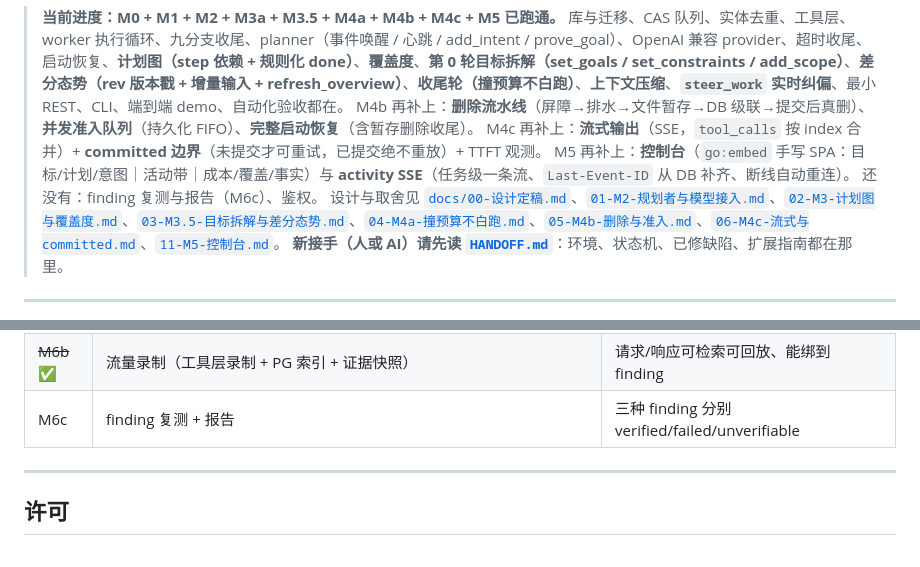
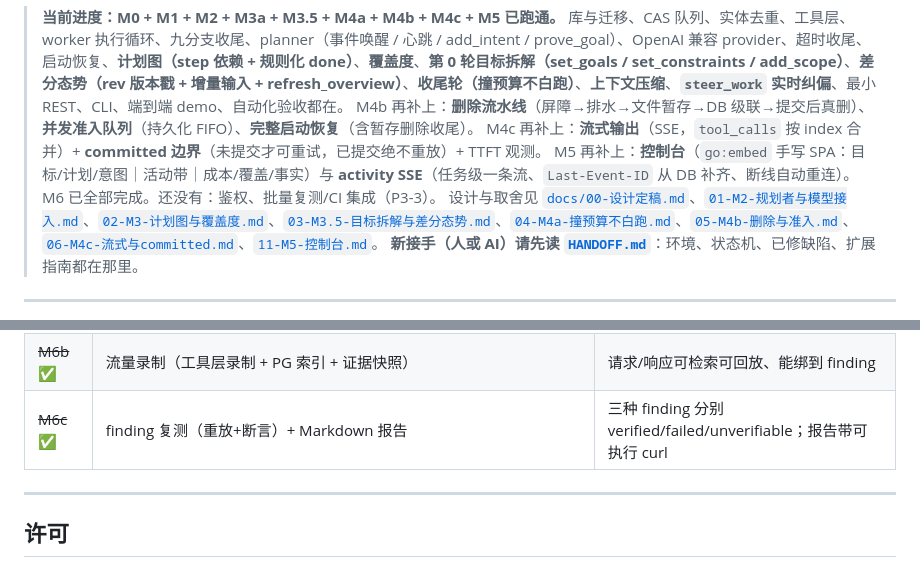
Before and after one commit to Gong-Yie/Qinyuan, a Markdown page: README.md, 2 parts joined by grey strips. Rendered like a GitHub page.

```diff
--- a/README.md
+++ b/README.md
@@ -6,7 +6,7 @@
 > M4b 再补上：**删除流水线**（屏障→排水→文件暂存→DB 级联→提交后真删）、**并发准入队列**（持久化 FIFO）、**完整启动恢复**（含暂存删除收尾）。
 > M4c 再补上：**流式输出**（SSE，`tool_calls` 按 index 合并）+ **committed 边界**（未提交才可重试，已提交绝不重放）+ TTFT 观测。
 > M5 再补上：**控制台**（`go:embed` 手写 SPA：目标/计划/意图｜活动带｜成本/覆盖/事实）与 **activity SSE**（任务级一条流、`Last-Event-ID` 从 DB 补齐、断线自动重连）。
-> 还没有：finding 复测与报告（M6c）、鉴权。
+> M6 已全部完成。还没有：鉴权、批量复测/CI 集成（P3-3）。
 > 设计与取舍见 [`docs/00-设计定稿.md`](docs/00-设计定稿.md)、[`01-M2-规划者与模型接入.md`](docs/01-M2-规划者与模型接入.md)、[`02-M3-计划图与覆盖度.md`](docs/02-M3-计划图与覆盖度.md)、[`03-M3.5-目标拆解与差分态势.md`](docs/03-M3.5-目标拆解与差分态势.md)、[`04-M4a-撞预算不白跑.md`](docs/04-M4a-撞预算不白跑.md)、[`05-M4b-删除与准入.md`](docs/05-M4b-删除与准入.md)、[`06-M4c-流式与committed.md`](docs/06-M4c-流式与committed.md)、[`11-M5-控制台.md`](docs/11-M5-控制台.md)。
 > **新接手（人或 AI）请先读 [`HANDOFF.md`](HANDOFF.md)**：环境、状态机、已修缺陷、扩展指南都在那里。
 
@@ -184,7 +184,7 @@ docs/03-M3.5-….md      目标拆解与差分态势的设计/验收/坑
 | ~~M5b~~ ✅ | 链路图（DFS 断环→最长路径分层→重心法）+ 覆盖图（同心圆分层 + 折叠） | 大图不抖、可折叠展开、缩放平移 |
 | ~~M6a~~ ✅ | 审批门（规则 → 人工挂起，默认只对 DELETE/PUT/PATCH 要审批） | 危险动作在工具执行前被拦住；批准后继续 |
 | ~~M6b~~ ✅ | 流量录制（工具层录制 + PG 索引 + 证据快照） | 请求/响应可检索可回放、能绑到 finding |
-| M6c | finding 复测 + 报告 | 三种 finding 分别 verified/failed/unverifiable |
+| ~~M6c~~ ✅ | finding 复测（重放+断言）+ Markdown 报告 | 三种 finding 分别 verified/failed/unverifiable；报告带可执行 curl |
 
 ---
 
```
Also changed, not shown: HANDOFF.md (+17 -10 lines), docs/14-M6c-复测与报告.md (added, +82 -0 lines), docs/screenshots/m6-retest.png (added), 7 other files.
